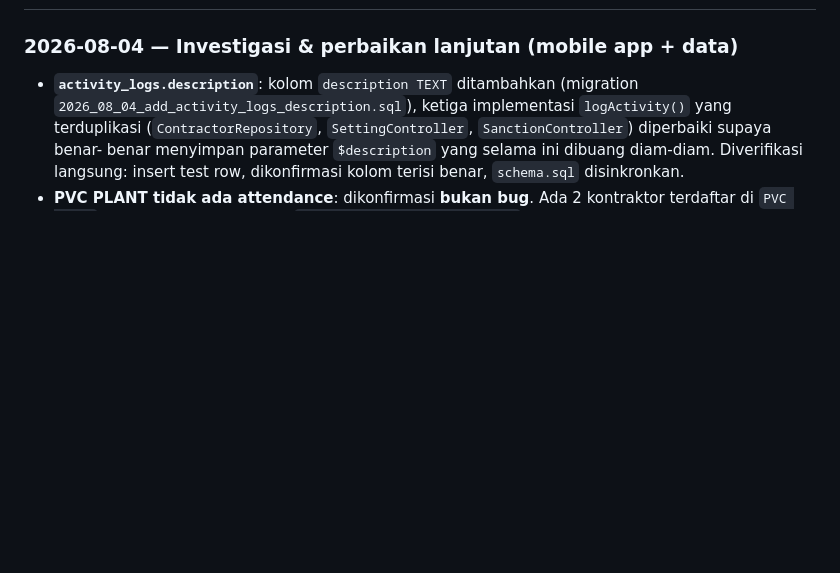
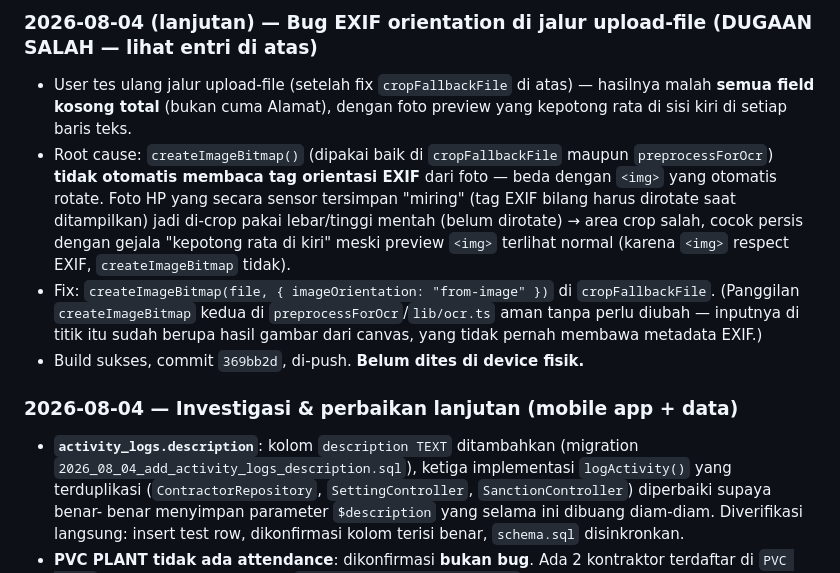
Before and after one commit to ayahbaik2020-afk/idcard, a Markdown page: WORK_LOG.md, the part around one of its changes. Rendered like a GitHub page; blank space fills up the shorter version.

```diff
--- a/WORK_LOG.md
+++ b/WORK_LOG.md
@@ -45,3 +110,24 @@
+### 2026-08-04 (lanjutan) — Bug EXIF orientation di jalur upload-file (DUGAAN SALAH — lihat entri di atas)
+- User tes ulang jalur upload-file (setelah fix `cropFallbackFile` di
+  atas) — hasilnya malah **semua field kosong total** (bukan cuma
+  Alamat), dengan foto preview yang kepotong rata di sisi kiri di
+  setiap baris teks.
+- Root cause: `createImageBitmap()` (dipakai baik di
+  `cropFallbackFile` maupun `preprocessForOcr`) **tidak otomatis
+  membaca tag orientasi EXIF** dari foto — beda dengan `<img>` yang
+  otomatis rotate. Foto HP yang secara sensor tersimpan "miring" (tag
+  EXIF bilang harus dirotate saat ditampilkan) jadi di-crop pakai
+  lebar/tinggi mentah (belum dirotate) → area crop salah, cocok
+  persis dengan gejala "kepotong rata di kiri" meski preview `<img>`
+  terlihat normal (karena `<img>` respect EXIF, `createImageBitmap`
+  tidak).
+- Fix: `createImageBitmap(file, { imageOrientation: "from-image" })`
+  di `cropFallbackFile`. (Panggilan `createImageBitmap` kedua di
+  `preprocessForOcr`/`lib/ocr.ts` aman tanpa perlu diubah — inputnya
+  di titik itu sudah berupa hasil gambar dari canvas, yang tidak
+  pernah membawa metadata EXIF.)
+- Build sukses, commit `369bb2d`, di-push. **Belum dites di device
+  fisik.**
 
 ### 2026-08-04 — Investigasi & perbaikan lanjutan (mobile app + data)
 
```
Also changed, not shown: other parts of WORK_LOG.md (+73 -8 lines).
